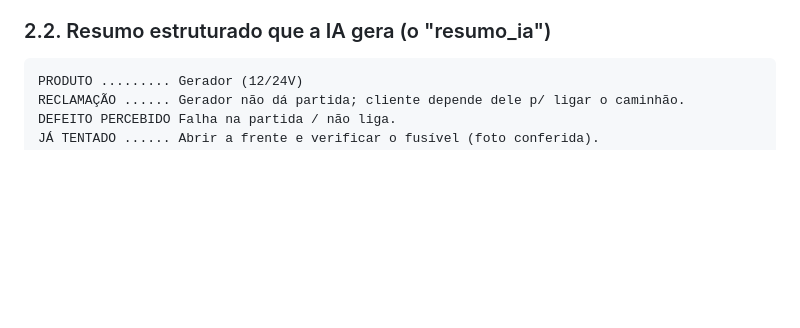
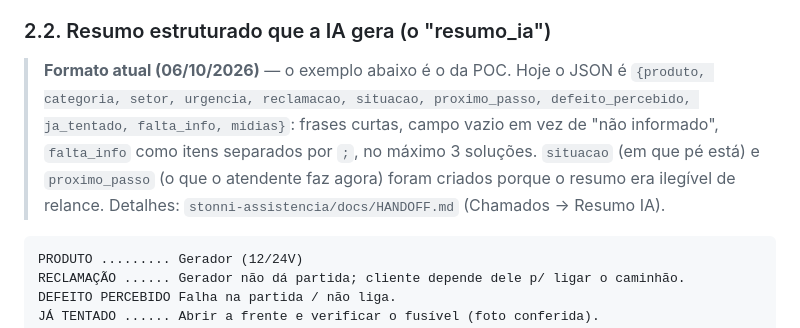
Before and after one commit to leobononi2906/assistencia, a Markdown page: docs/IA-RESUMO-E-SOLUCOES.md, the part around the change. Rendered like a GitHub page; blank space fills up the shorter version.

Commit message:
IA-RESUMO: aponta o formato atual do resumo_ia (situacao, proximo_passo)
Co-Authored-By: Claude Opus 5.5 <noreply@anthropic.com>

````diff
--- a/docs/IA-RESUMO-E-SOLUCOES.md
+++ b/docs/IA-RESUMO-E-SOLUCOES.md
@@ -57,6 +57,13 @@ produção é uma chamada Whisper — ver seção 3).
 - \+ vários áudios do cliente (não transcritos nesta POC).
 
 ### 2.2. Resumo estruturado que a IA gera (o "resumo_ia")
+
+> **Formato atual (06/10/2026)** — o exemplo abaixo é o da POC. Hoje o JSON é
+> `{produto, categoria, setor, urgencia, reclamacao, situacao, proximo_passo, defeito_percebido,
+> ja_tentado, falta_info, midias}`: frases curtas, campo vazio em vez de "não informado",
+> `falta_info` como itens separados por `;`, no máximo 3 soluções. `situacao` (em que pé está) e
+> `proximo_passo` (o que o atendente faz agora) foram criados porque o resumo era ilegível de relance.
+> Detalhes: `stonni-assistencia/docs/HANDOFF.md` (Chamados → Resumo IA).
 
 ```
 PRODUTO ......... Gerador (12/24V)
````
